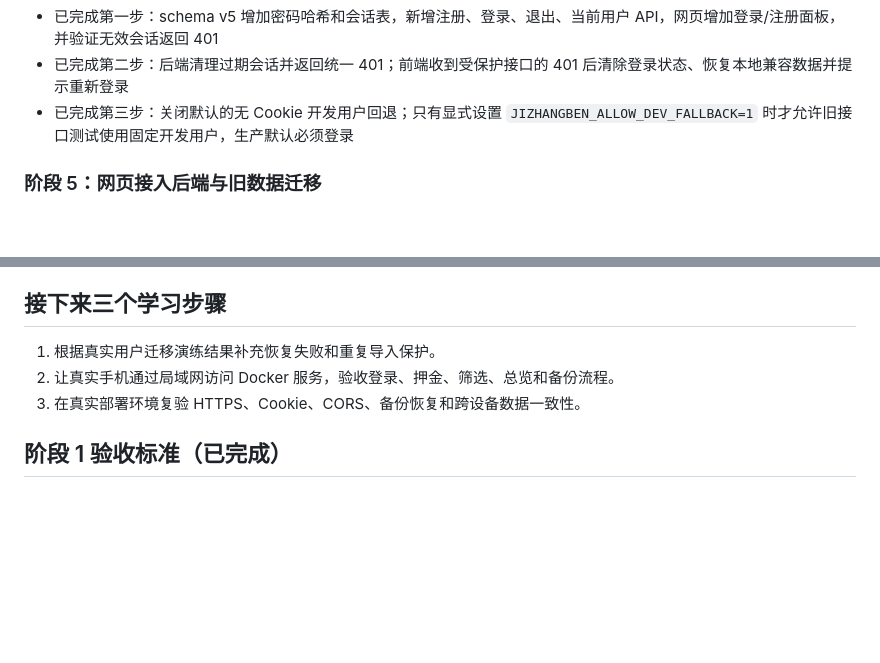
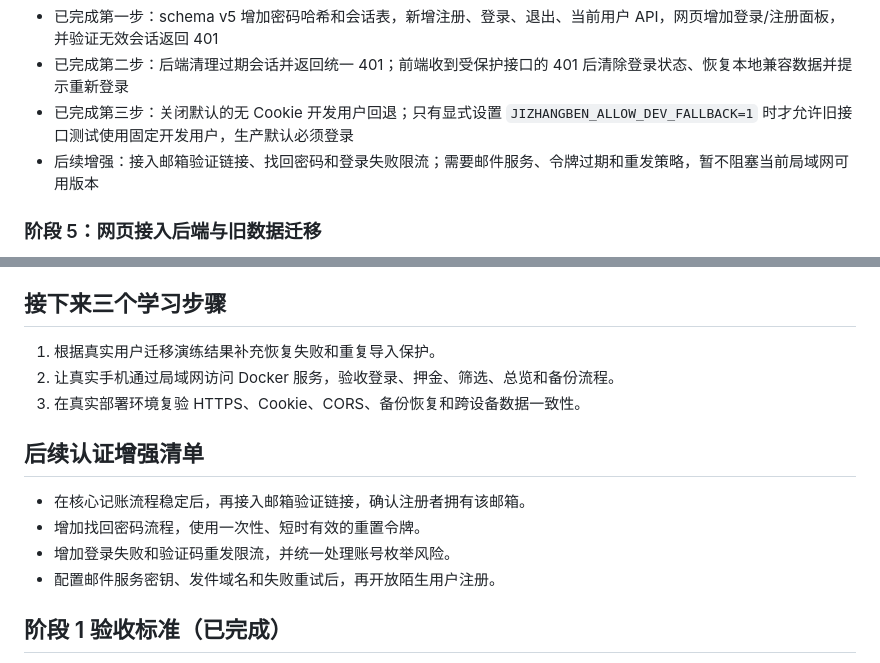
Before and after one commit to yangfan06-kd/jizhangben, a Markdown page: PROJECT_ROADMAP.md, 2 parts joined by grey strips. Rendered like a GitHub page; blank space fills up the shorter version.

```diff
--- a/PROJECT_ROADMAP.md
+++ b/PROJECT_ROADMAP.md
@@ -75,6 +75,7 @@
 - 已完成第一步：schema v5 增加密码哈希和会话表，新增注册、登录、退出、当前用户 API，网页增加登录/注册面板，并验证无效会话返回 401
 - 已完成第二步：后端清理过期会话并返回统一 401；前端收到受保护接口的 401 后清除登录状态、恢复本地兼容数据并提示重新登录
 - 已完成第三步：关闭默认的无 Cookie 开发用户回退；只有显式设置 `JIZHANGBEN_ALLOW_DEV_FALLBACK=1` 时才允许旧接口测试使用固定开发用户，生产默认必须登录
+- 后续增强：接入邮箱验证链接、找回密码和登录失败限流；需要邮件服务、令牌过期和重发策略，暂不阻塞当前局域网可用版本
 
 ### 阶段 5：网页接入后端与旧数据迁移
 
@@ -115,6 +116,13 @@
 2. 让真实手机通过局域网访问 Docker 服务，验收登录、押金、筛选、总览和备份流程。
 3. 在真实部署环境复验 HTTPS、Cookie、CORS、备份恢复和跨设备数据一致性。
 
+## 后续认证增强清单
+
+- 在核心记账流程稳定后，再接入邮箱验证链接，确认注册者拥有该邮箱。
+- 增加找回密码流程，使用一次性、短时有效的重置令牌。
+- 增加登录失败和验证码重发限流，并统一处理账号枚举风险。
+- 配置邮件服务密钥、发件域名和失败重试后，再开放陌生用户注册。
+
 ## 阶段 1 验收标准（已完成）
 
 - 现有记账、账户、账本、筛选、统计和备份功能继续可用
```
Also changed, not shown: docs/LEARNING_LOG.md (+8 -0 lines).
